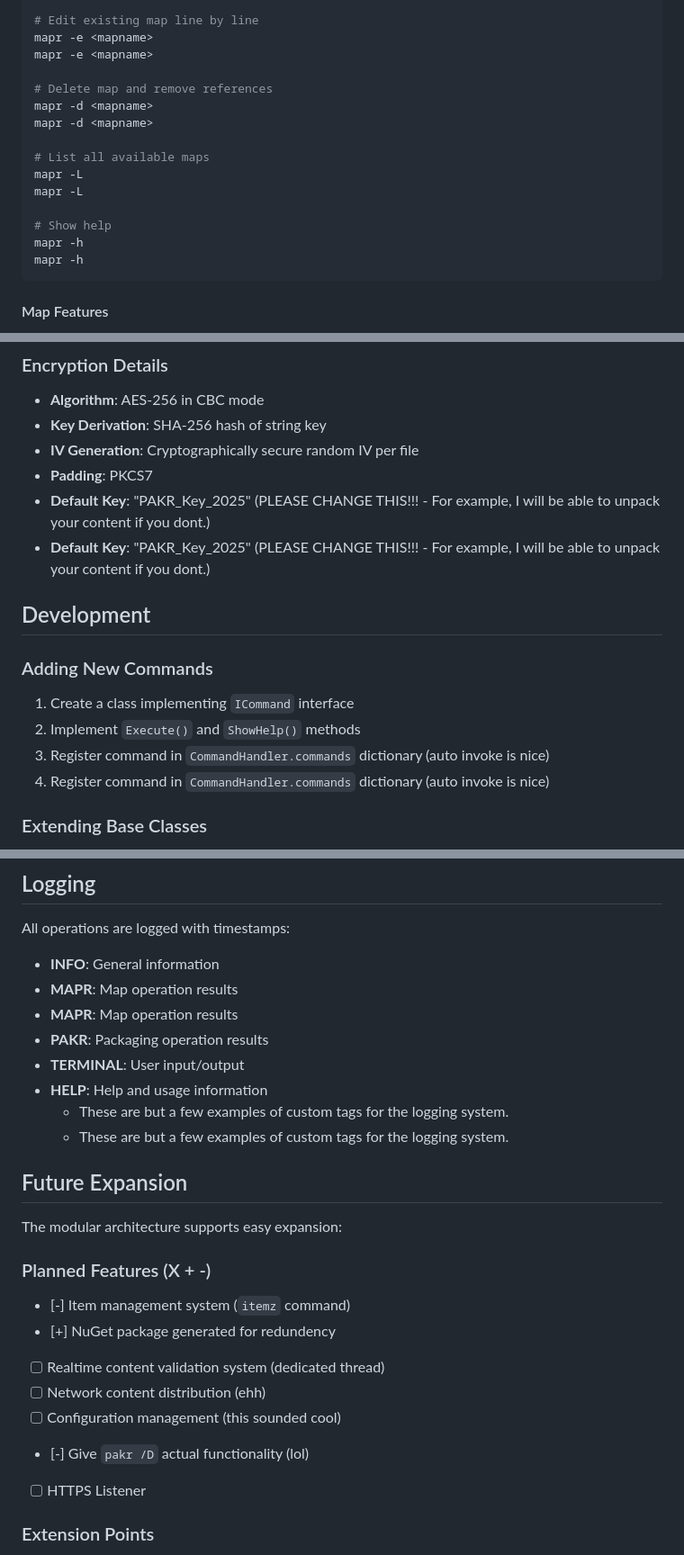
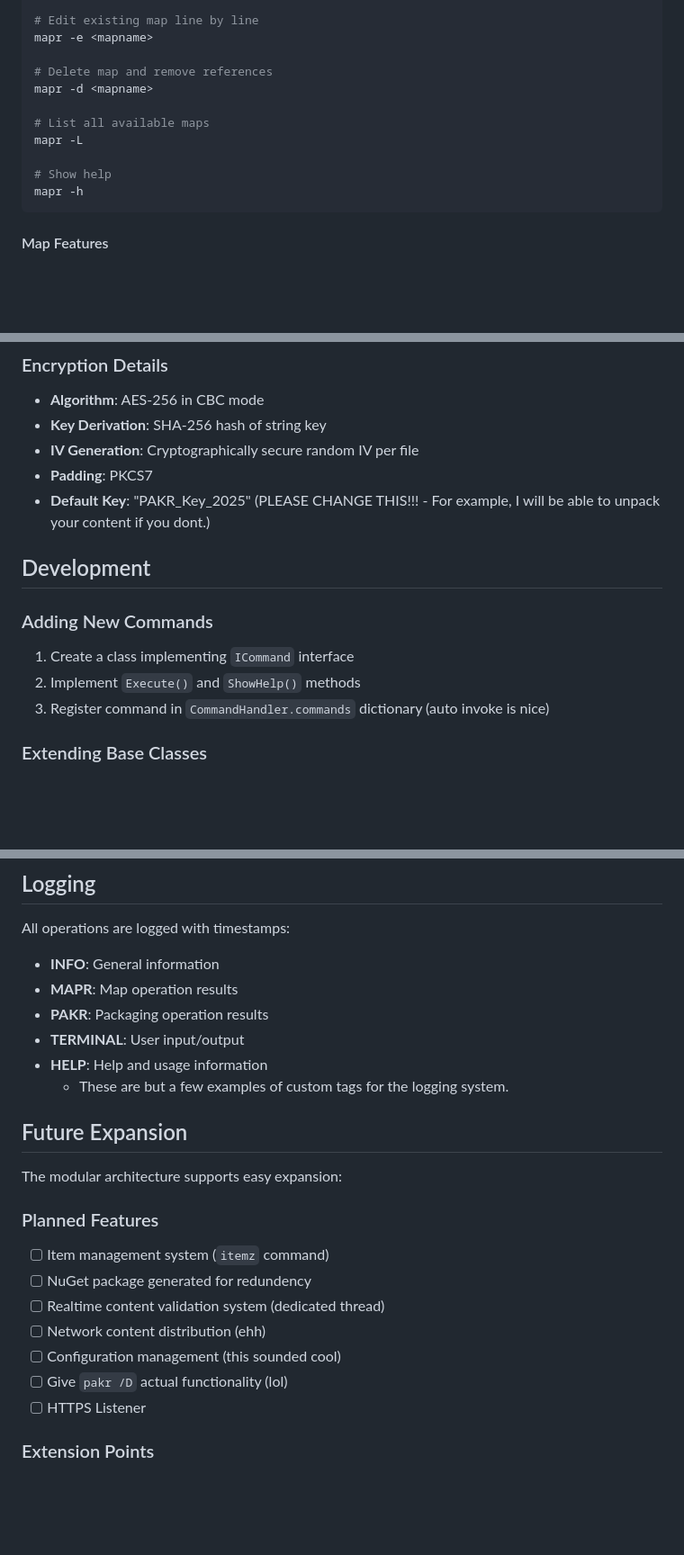
Before and after one commit to cthereallecter/Project-Methylamine, a Markdown page: README.md, 3 parts joined by grey strips. Shown at 90% size. GitHub-like rendering; blank space fills up the shorter version.

Commit message:
v0.0.1.1-1753688916586

````diff
--- a/README.md
+++ b/README.md
@@ -84,18 +82,14 @@ mapr -c /S <mapname> <size>
 
 # Edit existing map line by line
 mapr -e <mapname>
-mapr -e <mapname>
 
 # Delete map and remove references
-mapr -d <mapname>
 mapr -d <mapname>
 
 # List all available maps
 mapr -L
-mapr -L
 
 # Show help
-mapr -h
 mapr -h
 ```
 
@@ -219,7 +213,6 @@ Level Map Format files containing:
 - **IV Generation**: Cryptographically secure random IV per file
 - **Padding**: PKCS7
 - **Default Key**: "PAKR_Key_2025" (PLEASE CHANGE THIS!!! - For example, I will be able to unpack your content if you dont.)
-- **Default Key**: "PAKR_Key_2025" (PLEASE CHANGE THIS!!! - For example, I will be able to unpack your content if you dont.)
 
 ## Development
 
@@ -227,7 +220,6 @@ Level Map Format files containing:
 
 1. Create a class implementing `ICommand` interface
 2. Implement `Execute()` and `ShowHelp()` methods
-3. Register command in `CommandHandler.commands` dictionary (auto invoke is nice)
 3. Register command in `CommandHandler.commands` dictionary (auto invoke is nice)
 
 ### Extending Base Classes
@@ -248,12 +240,9 @@ The application includes comprehensive error handling:
 All operations are logged with timestamps:
 - **INFO**: General information
 - **MAPR**: Map operation results
-- **MAPR**: Map operation results
 - **PAKR**: Packaging operation results
 - **TERMINAL**: User input/output
 - **HELP**: Help and usage information
-   - These are but a few examples of custom tags for
-      the logging system.
    - These are but a few examples of custom tags for
       the logging system.
 
@@ -261,13 +250,13 @@ All operations are logged with timestamps:
 
 The modular architecture supports easy expansion:
 
-### Planned Features (X + -)
-- [-] Item management system (`itemz` command)
-- [+] NuGet package generated for redundency
+### Planned Features
+- [ ] Item management system (`itemz` command)
+- [ ] NuGet package generated for redundency
 - [ ] Realtime content validation system (dedicated thread)
 - [ ] Network content distribution (ehh)
 - [ ] Configuration management (this sounded cool)
-- [-] Give ```pakr /D``` actual functionality (lol)
+- [ ] Give ```pakr /D``` actual functionality (lol)
 - [ ] HTTPS Listener
 
 ### Extension Points
````
Also changed, not shown: other parts of README.md (+0 -2 lines).
